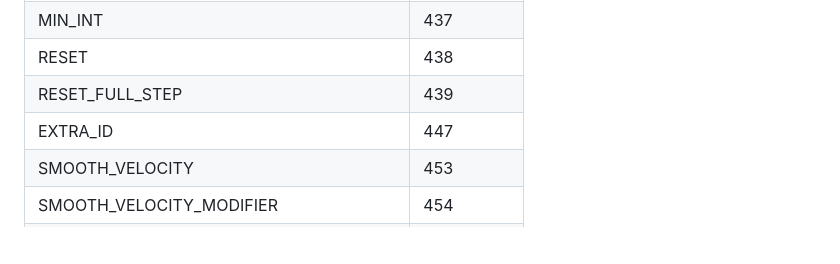
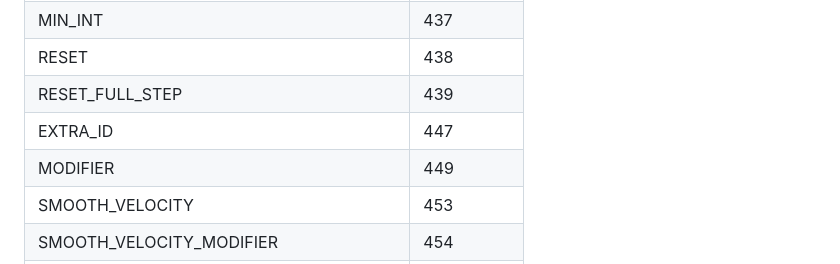
Before and after one commit to g-js-api/G.js, a Markdown page: tutorials/Object Properties.md, the part around the change. GitHub-like rendering; blank space fills up the shorter version.

Commit message:
i forgot i think idk

```diff
--- a/tutorials/Object Properties.md
+++ b/tutorials/Object Properties.md
@@ -209,6 +209,7 @@
 | RESET | 438 |
 | RESET_FULL_STEP | 439 |
 | EXTRA_ID | 447 |
+| MODIFIER | 449 |
 | SMOOTH_VELOCITY | 453 |
 | SMOOTH_VELOCITY_MODIFIER | 454 |
 | SFX_GROUP | 455 |
```
